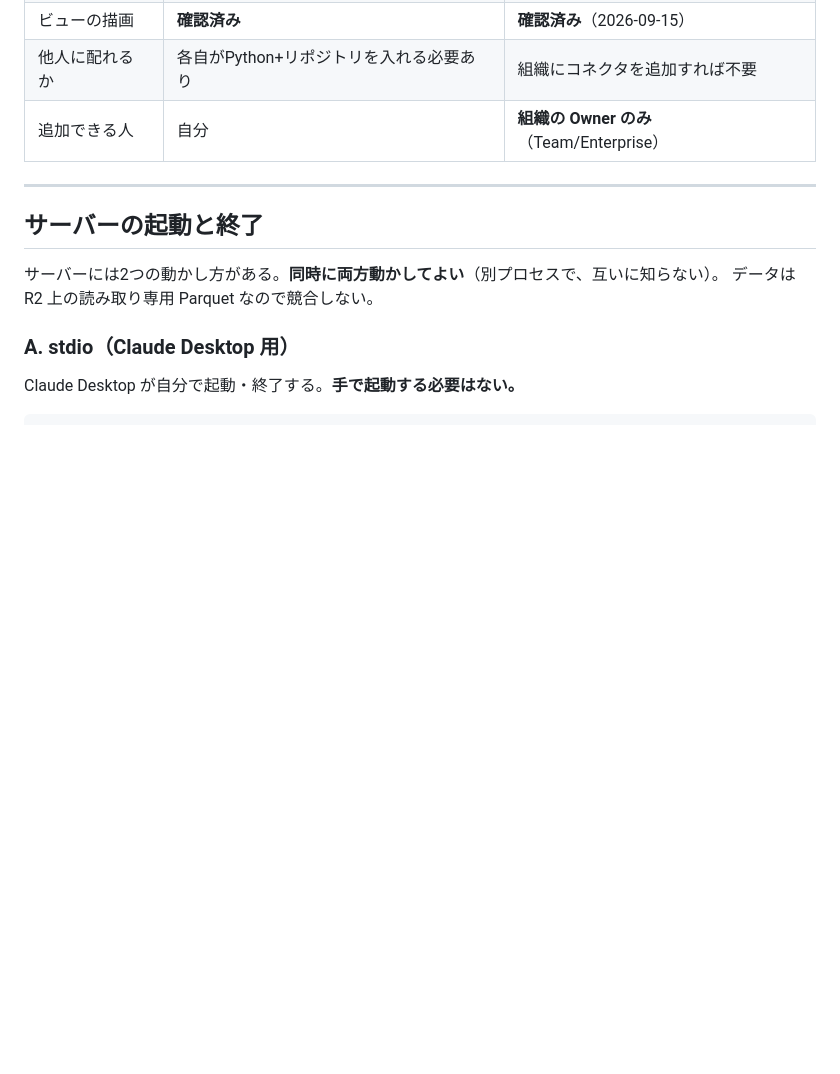
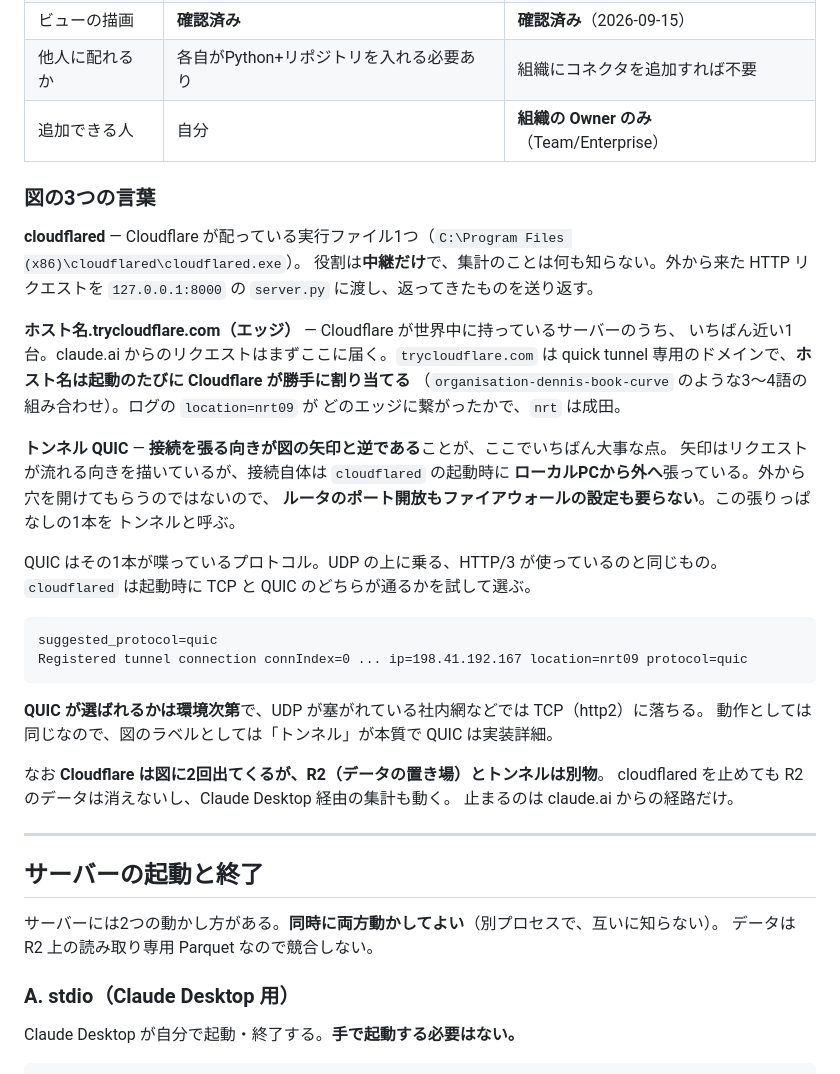
Before and after one commit to shiwaku/npa-traffic-accident-analytics, a Markdown page: docs/REMOTE_CONNECTOR.md, the part around one of its changes. GitHub-like rendering; blank space fills up the shorter version.

Commit message:
構成図の用語に説明を足し、枠を「ローカルPC」に変えた (#9)
図は手順の前提として置いてあるが、cloudflared・エッジ・QUIC が何なのかを
どこにも書いていなかったので、図の直後に節を追加した。

- **cloudflared**: ローカルPCにある実行ファイル1つで、役割は中継だけ。集計は知らない
- **エッジ**: 最寄りの Cloudflare サーバー。ホスト名は起動のたびに割り当てられる
- **トンネル QUIC**: 接続はローカルPCから外へ張る（図の矢印とは逆向き）。だから
  ポート開放が要らない。QUIC はその1本のプロトコルで、UDP が塞がれた環境では TCP に落ちる
- R2 とトンネルはどちらも Cloudflare だが別物、という注意も添えた

あわせて図の枠を「このPC」から「ローカルPC」に変更した。本文側の「このPC」は
今回は触っていない。


Claude-Session: https://claude.ai/code/session_01M4dSAGFSFhajPzLNCa3okq

Co-authored-by: shiwaku <shiwaku@mierune.co.jp>
Co-authored-by: Claude Opus 5 (1M context) <noreply@anthropic.com>

````diff
--- a/docs/REMOTE_CONNECTOR.md
+++ b/docs/REMOTE_CONNECTOR.md
@@ -52,6 +52,39 @@ flowchart TB
 | ビューの描画 | **確認済み** | **確認済み**（2026-09-15） |
 | 他人に配れるか | 各自がPython+リポジトリを入れる必要あり | 組織にコネクタを追加すれば不要 |
 | 追加できる人 | 自分 | **組織の Owner のみ**（Team/Enterprise） |
+
+### 図の3つの言葉
+
+**cloudflared** — Cloudflare が配っている実行ファイル1つ（`C:\Program Files (x86)\cloudflared\cloudflared.exe`）。
+役割は**中継だけ**で、集計のことは何も知らない。外から来た HTTP リクエストを
+`127.0.0.1:8000` の `server.py` に渡し、返ってきたものを送り返す。
+
+**ホスト名.trycloudflare.com（エッジ）** — Cloudflare が世界中に持っているサーバーのうち、
+いちばん近い1台。claude.ai からのリクエストはまずここに届く。`trycloudflare.com` は
+quick tunnel 専用のドメインで、**ホスト名は起動のたびに Cloudflare が勝手に割り当てる**
+（`organisation-dennis-book-curve` のような3〜4語の組み合わせ）。ログの `location=nrt09` が
+どのエッジに繋がったかで、`nrt` は成田。
+
+**トンネル QUIC** — **接続を張る向きが図の矢印と逆である**ことが、ここでいちばん大事な点。
+矢印はリクエストが流れる向きを描いているが、接続自体は `cloudflared` の起動時に
+**ローカルPCから外へ**張っている。外から穴を開けてもらうのではないので、
+**ルータのポート開放もファイアウォールの設定も要らない**。この張りっぱなしの1本を
+トンネルと呼ぶ。
+
+QUIC はその1本が喋っているプロトコル。UDP の上に乗る、HTTP/3 が使っているのと同じもの。
+`cloudflared` は起動時に TCP と QUIC のどちらが通るかを試して選ぶ。
+
+```
+suggested_protocol=quic
+Registered tunnel connection connIndex=0 ... ip=198.41.192.167 location=nrt09 protocol=quic
+```
+
+**QUIC が選ばれるかは環境次第**で、UDP が塞がれている社内網などでは TCP（http2）に落ちる。
+動作としては同じなので、図のラベルとしては「トンネル」が本質で QUIC は実装詳細。
+
+なお **Cloudflare は図に2回出てくるが、R2（データの置き場）とトンネルは別物**。
+cloudflared を止めても R2 のデータは消えないし、Claude Desktop 経由の集計も動く。
+止まるのは claude.ai からの経路だけ。
 
 ---
 
````
Also changed, not shown: other parts of docs/REMOTE_CONNECTOR.md (+1 -1 lines).
